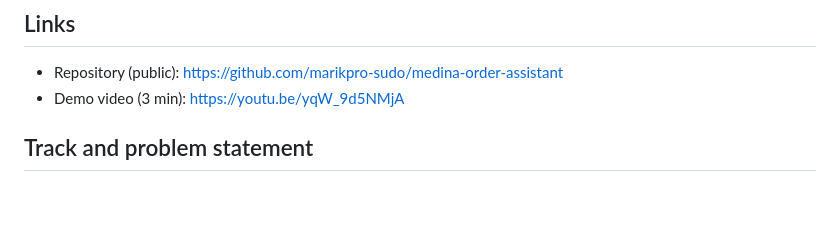
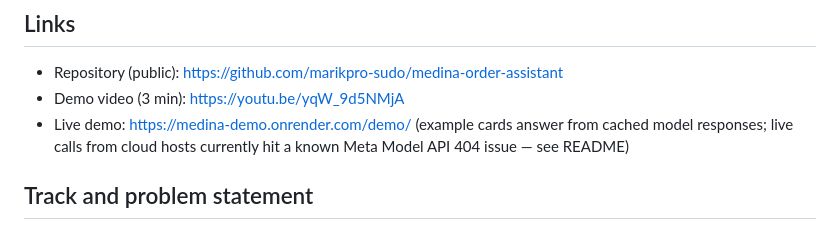
Before and after one commit to marikpro-sudo/medina-order-assistant, a Markdown page: docs/submission.md, the part around the change. Drawn GitHub-style; blank space fills up the shorter version.

```diff
--- a/docs/submission.md
+++ b/docs/submission.md
@@ -5,6 +5,7 @@ Ready-to-paste answers for the Cerebral Valley submission form. Adjust lengths t
 ## Links
 - Repository (public): https://github.com/marikpro-sudo/medina-order-assistant
 - Demo video (3 min): https://youtu.be/yqW_9d5NMjA
+- Live demo: https://medina-demo.onrender.com/demo/ (example cards answer from cached model responses; live calls from cloud hosts currently hit a known Meta Model API 404 issue — see README)
 
 ## Track and problem statement
 - Track: **Startups**
```
Also changed, not shown: README.md (+11 -0 lines).
